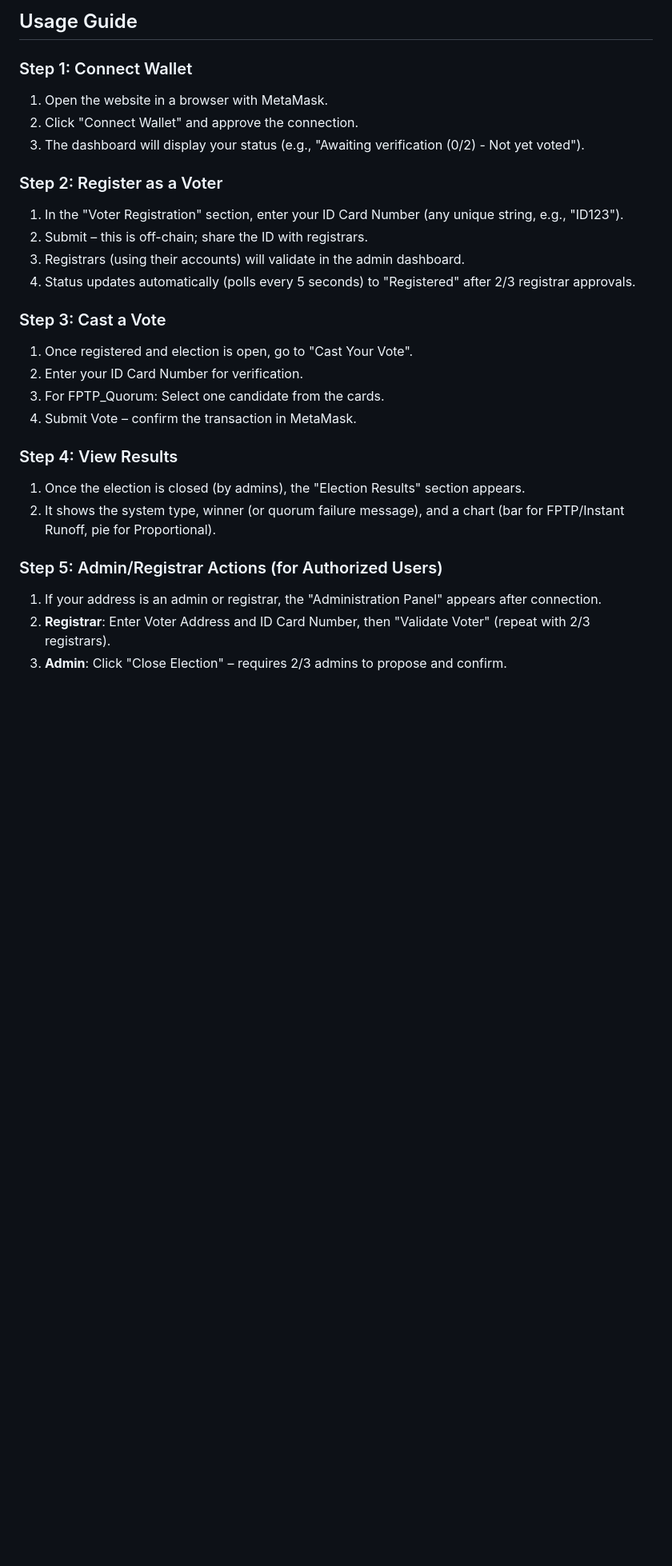
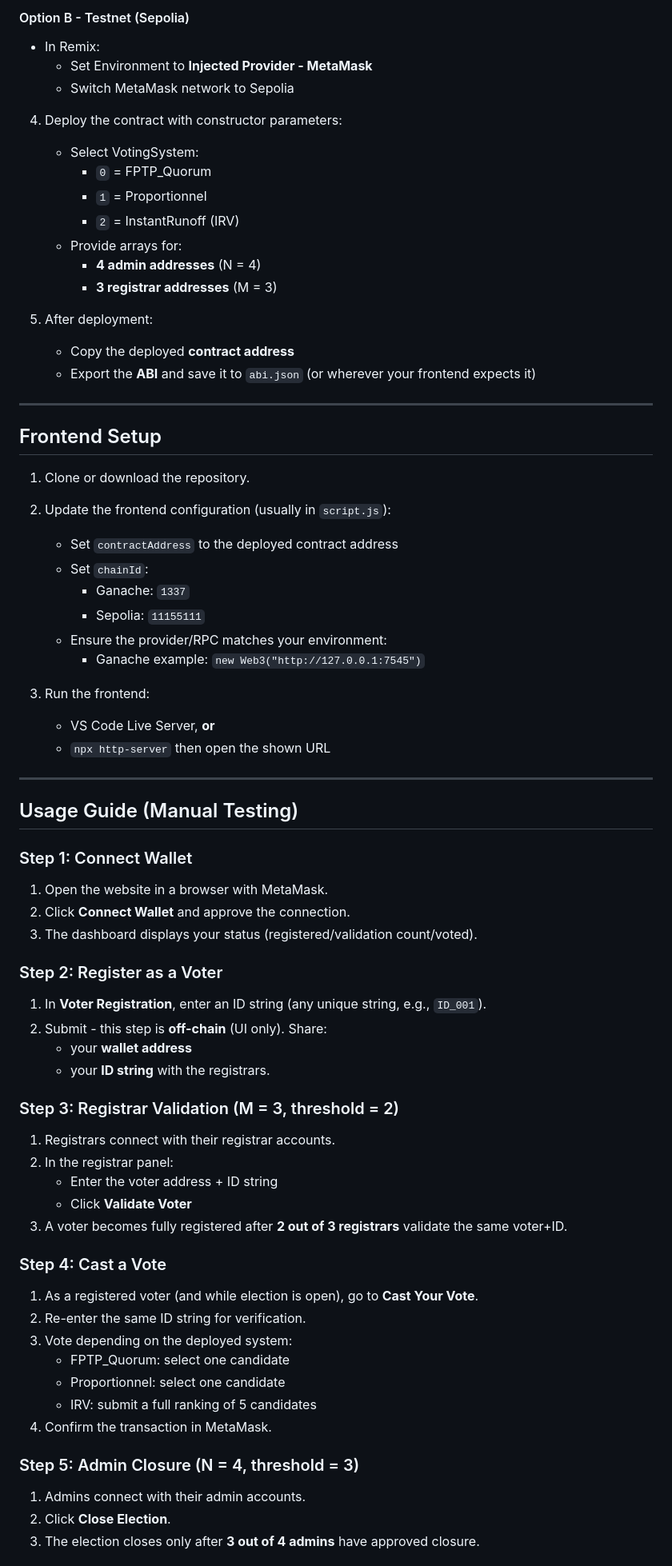
Before and after one commit to tvtrungg/iob-election, a Markdown page: README.md, the part around one of its changes. Shown at 80% size. Rendered like a GitHub page; blank space fills up the shorter version.

```diff
--- a/README.md
+++ b/README.md
@@ -55,34 +73,79 @@ This project is designed for educational purposes, small-scale elections (e.g.,
 
-## Usage Guide
+#### Option B - Testnet (Sepolia)
+
+- In Remix:
+  - Set Environment to **Injected Provider - MetaMask**
+  - Switch MetaMask network to Sepolia
+
+4. Deploy the contract with constructor parameters:
+   - Select VotingSystem:
+     - `0` = FPTP_Quorum
+     - `1` = Proportionnel
+     - `2` = InstantRunoff (IRV)
+   - Provide arrays for:
+     - **4 admin addresses** (N = 4)
+     - **3 registrar addresses** (M = 3)
+
+5. After deployment:
+   - Copy the deployed **contract address**
+   - Export the **ABI** and save it to `abi.json` (or wherever your frontend expects it)
+
+---
+
+## Frontend Setup
+
+1. Clone or download the repository.
+2. Update the frontend configuration (usually in `script.js`):
+   - Set `contractAddress` to the deployed contract address
+   - Set `chainId`:
+     - Ganache: `1337`
+     - Sepolia: `11155111`
+   - Ensure the provider/RPC matches your environment:
+     - Ganache example: `new Web3("http://127.0.0.1:7545")`
+
+3. Run the frontend:
+   - VS Code Live Server, **or**
+   - `npx http-server` then open the shown URL
+
+---
+
+## Usage Guide (Manual Testing)
 
 ### Step 1: Connect Wallet
 
 1. Open the website in a browser with MetaMask.
-2. Click "Connect Wallet" and approve the connection.
-3. The dashboard will display your status (e.g., "Awaiting verification (0/2) - Not yet voted").
+2. Click **Connect Wallet** and approve the connection.
+3. The dashboard displays your status (registered/validation count/voted).
 
 ### Step 2: Register as a Voter
 
-1. In the "Voter Registration" section, enter your ID Card Number (any unique string, e.g., "ID123").
-2. Submit – this is off-chain; share the ID with registrars.
-3. Registrars (using their accounts) will validate in the admin dashboard.
-4. Status updates automatically (polls every 5 seconds) to "Registered" after 2/3 registrar approvals.
+1. In **Voter Registration**, enter an ID string (any unique string, e.g., `ID_001`).
+2. Submit - this step is **off-chain** (UI only). Share:
+   - your **wallet address**
+   - your **ID string**
+     with the registrars.
 
-### Step 3: Cast a Vote
+### Step 3: Registrar Validation (M = 3, threshold = 2)
 
-1. Once registered and election is open, go to "Cast Your Vote".
-2. Enter your ID Card Number for verification.
-3. For FPTP_Quorum: Select one candidate from the cards.
-4. Submit Vote – confirm the transaction in MetaMask.
+1. Registrars connect with their registrar accounts.
+2. In the registrar panel:
+   - Enter the voter address + ID string
+   - Click **Validate Voter**
+3. A voter becomes fully registered after **2 out of 3 registrars** validate the same voter+ID.
 
-### Step 4: View Results
+### Step 4: Cast a Vote
 
-1. Once the election is closed (by admins), the "Election Results" section appears.
-2. It shows the system type, winner (or quorum failure message), and a chart (bar for FPTP/Instant Runoff, pie for Proportional).
+1. As a registered voter (and while election is open), go to **Cast Your Vote**.
+2. Re-enter the same ID string for verification.
+3. Vote depending on the deployed system:
+   - FPTP_Quorum: select one candidate
+   - Proportionnel: select one candidate
+   - IRV: submit a full ranking of 5 candidates
+4. Confirm the transaction in MetaMask.
 
-### Step 5: Admin/Registrar Actions (for Authorized Users)
+### Step 5: Admin Closure (N = 4, threshold = 3)
 
-1. If your address is an admin or registrar, the "Administration Panel" appears after connection.
-2. **Registrar**: Enter Voter Address and ID Card Number, then "Validate Voter" (repeat with 2/3 registrars).
-3. **Admin**: Click "Close Election" – requires 2/3 admins to propose and confirm.
+1. Admins connect with their admin accounts.
+2. Click **Close Election**.
+3. The election closes only after **3 out of 4 admins** have approved closure.
 
```
Also changed, not shown: other parts of README.md (+86 -43 lines).
